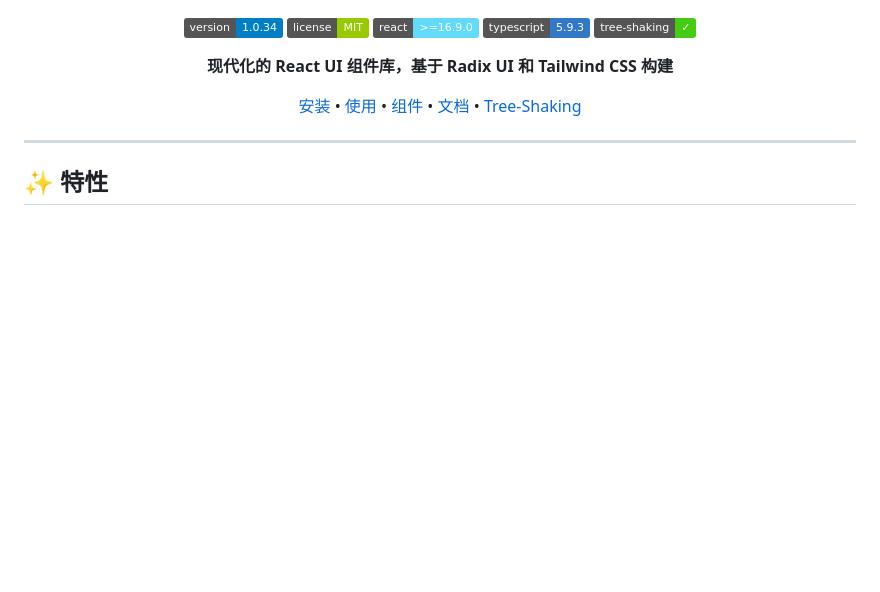
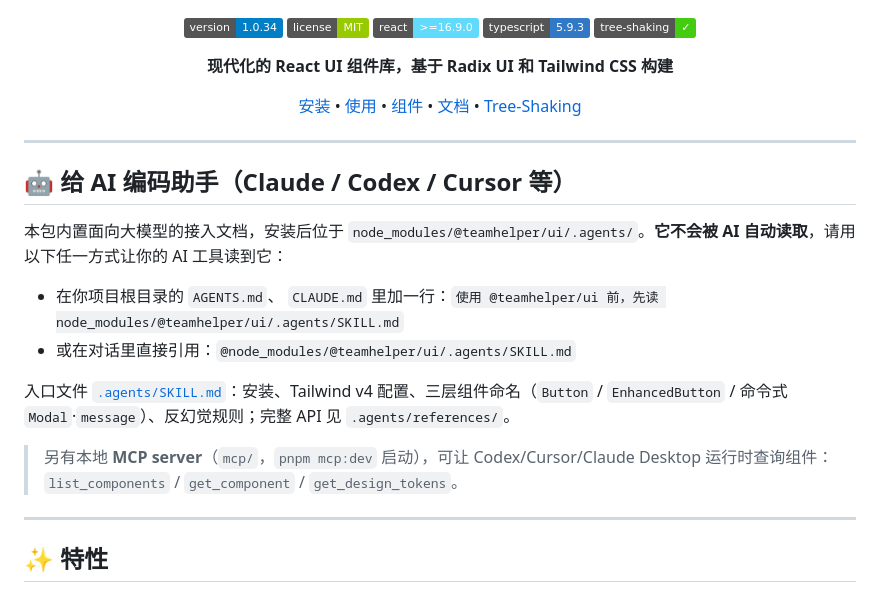
Before and after one commit to ngwszsd/teamhelper-ui, a Markdown page: README.md, the part around the change. Drawn GitHub-style; badges without logos; blank space fills up the shorter version.

Commit message:
feat: add readme

```diff
--- a/README.md
+++ b/README.md
@@ -13,6 +13,19 @@
 [安装](#-安装) • [使用](#-快速开始) • [组件](#-组件列表) • [文档](#-文档) • [Tree-Shaking](#-tree-shaking-支持)
 
 </div>
+
+---
+
+## 🤖 给 AI 编码助手（Claude / Codex / Cursor 等）
+
+本包内置面向大模型的接入文档，安装后位于 `node_modules/@teamhelper/ui/.agents/`。**它不会被 AI 自动读取**，请用以下任一方式让你的 AI 工具读到它：
+
+- 在你项目根目录的 `AGENTS.md`、 `CLAUDE.md` 里加一行：`使用 @teamhelper/ui 前，先读 node_modules/@teamhelper/ui/.agents/SKILL.md`
+- 或在对话里直接引用：`@node_modules/@teamhelper/ui/.agents/SKILL.md`
+
+入口文件 [`.agents/SKILL.md`](./.agents/SKILL.md)：安装、Tailwind v4 配置、三层组件命名（`Button` / `EnhancedButton` / 命令式 `Modal`·`message`）、反幻觉规则；完整 API 见 `.agents/references/`。
+
+> 另有本地 **MCP server**（`mcp/`，`pnpm mcp:dev` 启动），可让 Codex/Cursor/Claude Desktop 运行时查询组件：`list_components` / `get_component` / `get_design_tokens`。
 
 ---
 
```
